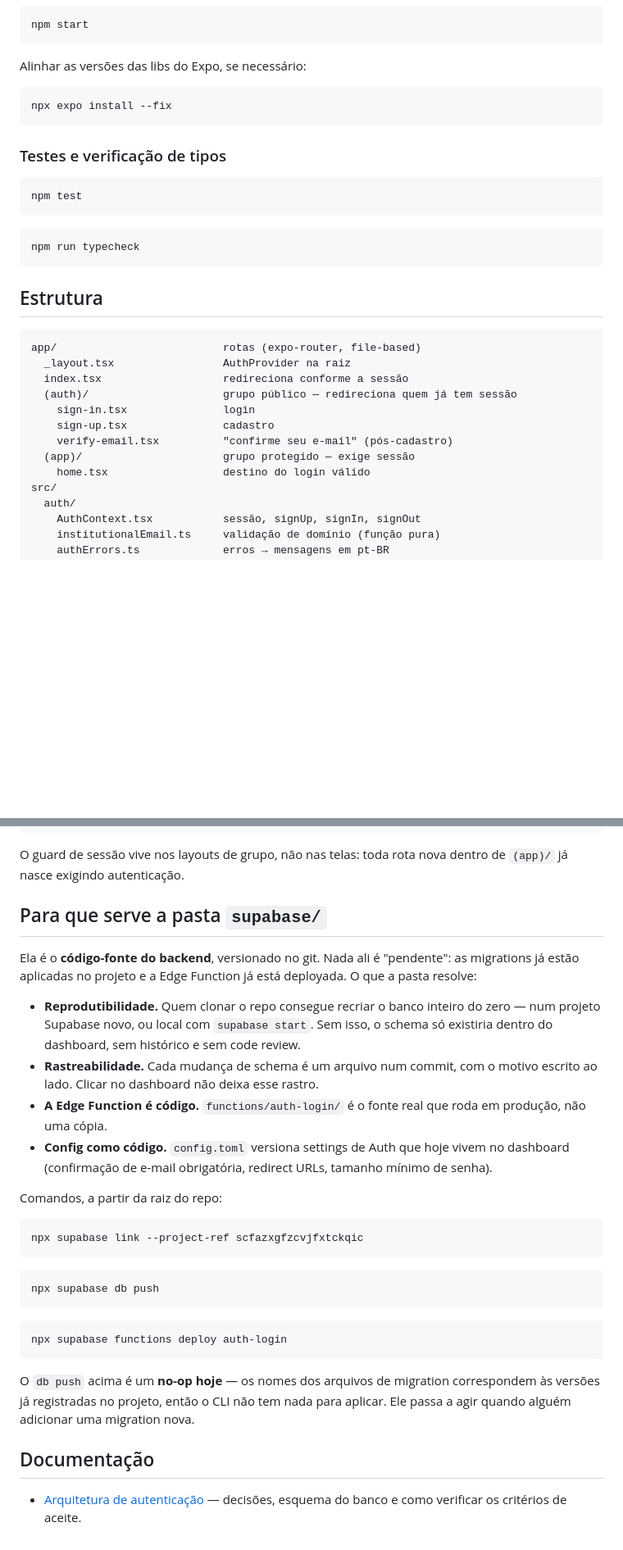
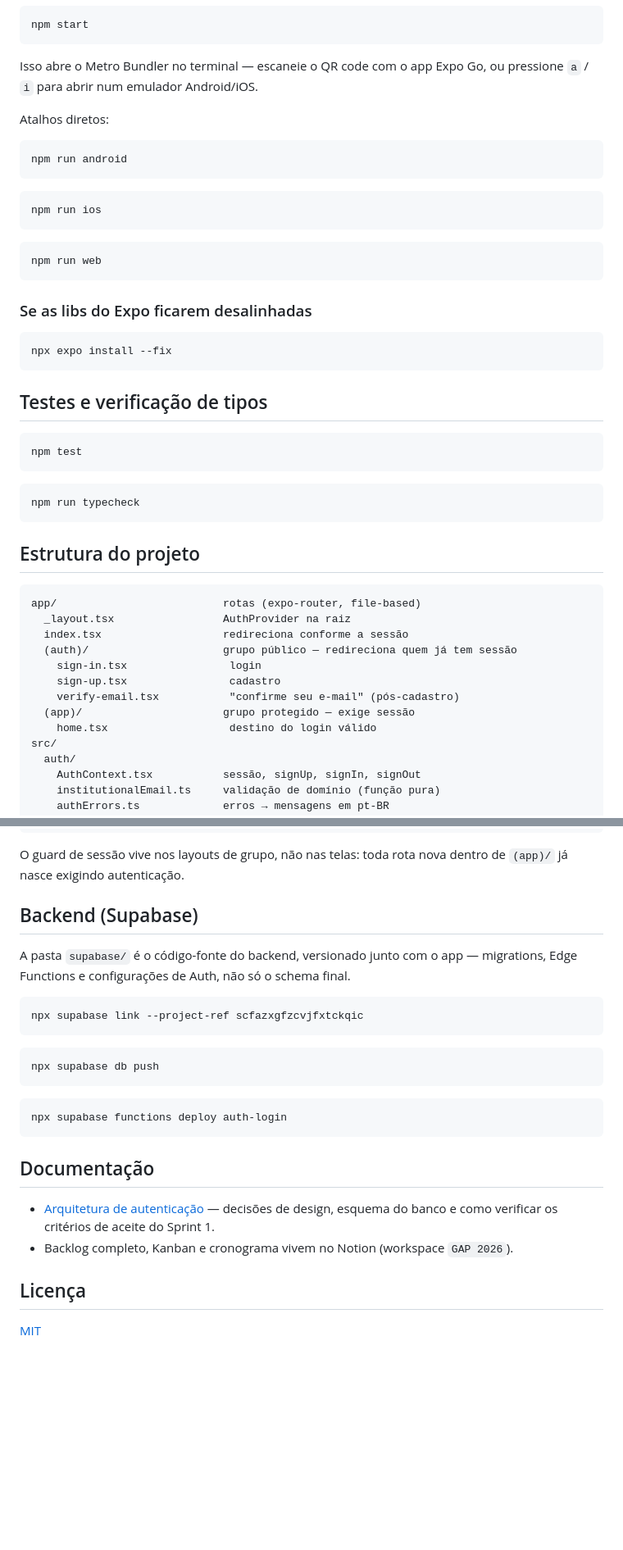
Before and after one commit to jvpbicalho/app-carona-universitaria, a Markdown page: README.md, 2 parts joined by grey strips. Shown at 82% size. GitHub-like rendering; blank space fills up the shorter version.

````diff
--- a/README.md
+++ b/README.md
@@ -28,13 +87,30 @@ Preencha `.env` com a URL e a publishable key do projeto Supabase, então:
 npm start
 ```
 
-Alinhar as versões das libs do Expo, se necessário:
+Isso abre o Metro Bundler no terminal — escaneie o QR code com o app Expo Go,
+ou pressione `a` / `i` para abrir num emulador Android/iOS.
+
+Atalhos diretos:
+
+```bash
+npm run android
+```
+
+```bash
+npm run ios
+```
+
+```bash
+npm run web
+```
+
+### Se as libs do Expo ficarem desalinhadas
 
 ```bash
 npx expo install --fix
 ```
 
-### Testes e verificação de tipos
+## Testes e verificação de tipos
 
 ```bash
 npm test
@@ -44,18 +120,18 @@ npm test
 npm run typecheck
 ```
 
-## Estrutura
+## Estrutura do projeto
 
 ```
 app/                          rotas (expo-router, file-based)
   _layout.tsx                 AuthProvider na raiz
   index.tsx                   redireciona conforme a sessão
   (auth)/                     grupo público — redireciona quem já tem sessão
-    sign-in.tsx               login
-    sign-up.tsx               cadastro
-    verify-email.tsx          "confirme seu e-mail" (pós-cadastro)
+    sign-in.tsx                login
+    sign-up.tsx                cadastro
+    verify-email.tsx           "confirme seu e-mail" (pós-cadastro)
   (app)/                      grupo protegido — exige sessão
-    home.tsx                  destino do login válido
+    home.tsx                   destino do login válido
 src/
   auth/
     AuthContext.tsx           sessão, signUp, signIn, signOut
@@ -74,24 +150,10 @@ __tests__/                    testes das funções puras
 O guard de sessão vive nos layouts de grupo, não nas telas: toda rota nova
 dentro de `(app)/` já nasce exigindo autenticação.
 
-## Para que serve a pasta `supabase/`
+## Backend (Supabase)
 
-Ela é o **código-fonte do backend**, versionado no git. Nada ali é
-"pendente": as migrations já estão aplicadas no projeto e a Edge Function já
-está deployada. O que a pasta resolve:
-
-- **Reprodutibilidade.** Quem clonar o repo consegue recriar o banco inteiro do
-  zero — num projeto Supabase novo, ou local com `supabase start`. Sem isso, o
-  schema só existiria dentro do dashboard, sem histórico e sem code review.
-- **Rastreabilidade.** Cada mudança de schema é um arquivo num commit, com o
-  motivo escrito ao lado. Clicar no dashboard não deixa esse rastro.
-- **A Edge Function é código.** `functions/auth-login/` é o fonte real que roda
-  em produção, não uma cópia.
-- **Config como código.** `config.toml` versiona settings de Auth que hoje
-  vivem no dashboard (confirmação de e-mail obrigatória, redirect URLs,
-  tamanho mínimo de senha).
-
-Comandos, a partir da raiz do repo:
+A pasta `supabase/` é o código-fonte do backend, versionado junto com o app —
+migrations, Edge Functions e configurações de Auth, não só o schema final.
 
 ```bash
 npx supabase link --project-ref scfazxgfzcvjfxtckqic
@@ -105,11 +167,12 @@ npx supabase db push
 npx supabase functions deploy auth-login
 ```
 
-O `db push` acima é um **no-op hoje** — os nomes dos arquivos de migration
-correspondem às versões já registradas no projeto, então o CLI não tem nada
-para aplicar. Ele passa a agir quando alguém adicionar uma migration nova.
-
 ## Documentação
 
-- [Arquitetura de autenticação](docs/autenticacao.md) — decisões, esquema do
-  banco e como verificar os critérios de aceite.
+- [Arquitetura de autenticação](docs/autenticacao.md) — decisões de design,
+  esquema do banco e como verificar os critérios de aceite do Sprint 1.
+- Backlog completo, Kanban e cronograma vivem no Notion (workspace `GAP 2026`).
+
+## Licença
+
+[MIT](LICENSE)
````
Also changed, not shown: other parts of README.md (+68 -9 lines).
